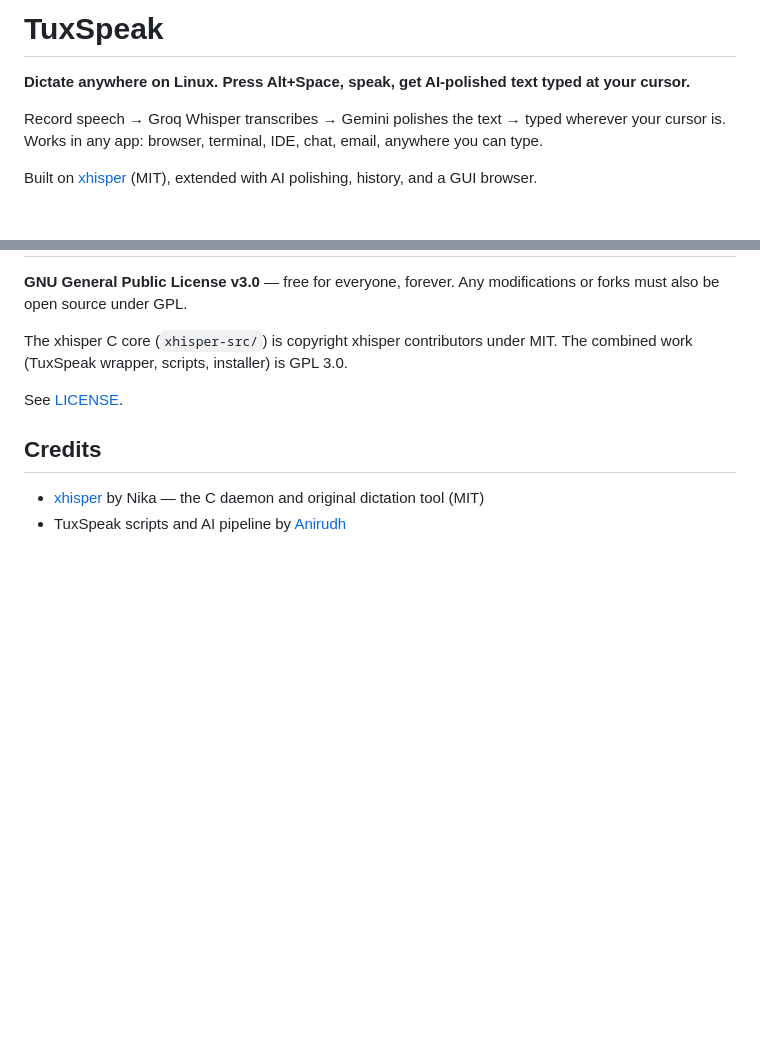
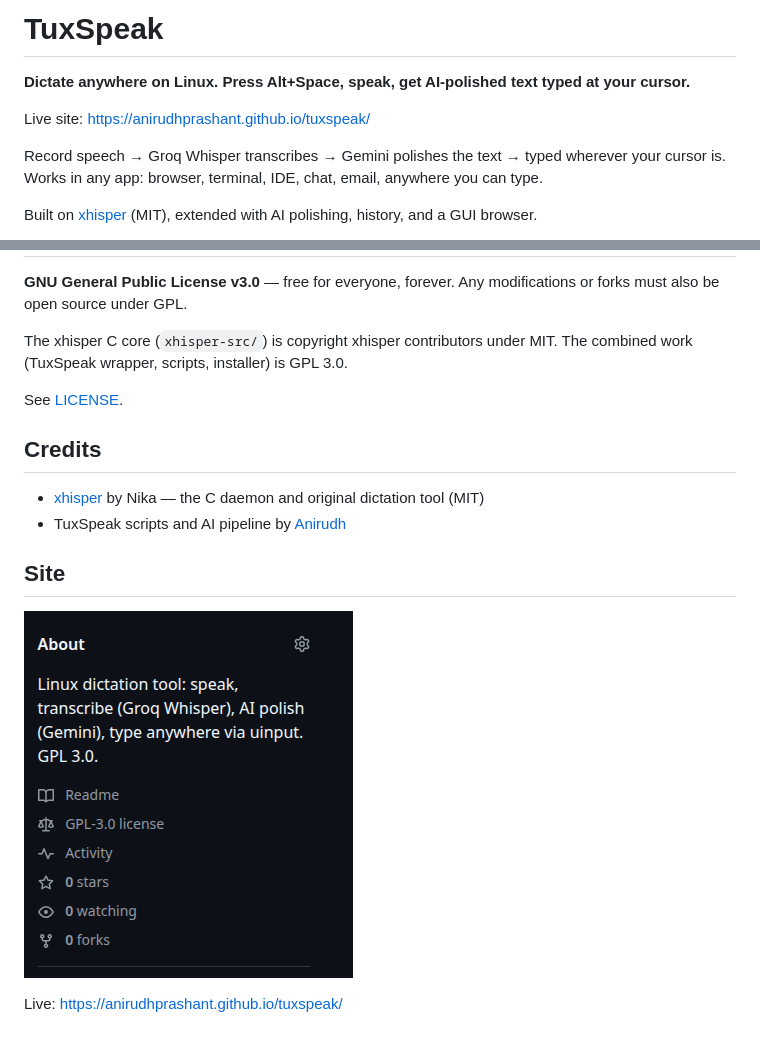
Before and after one commit to anirudhprashant/tuxspeak, a Markdown page: README.md, 2 parts joined by grey strips. Rendered like a GitHub page; blank space fills up the shorter version.

Commit message:
Add live site link and screenshot to README

```diff
--- a/README.md
+++ b/README.md
@@ -1,6 +1,8 @@
 # TuxSpeak
 
 **Dictate anywhere on Linux. Press Alt+Space, speak, get AI-polished text typed at your cursor.**
+
+Live site: https://anirudhprashant.github.io/tuxspeak/
 
 Record speech → Groq Whisper transcribes → Gemini polishes the text → typed wherever your cursor is. Works in any app: browser, terminal, IDE, chat, email, anywhere you can type.
 
@@ -187,3 +189,9 @@ See [LICENSE](LICENSE).
 
 - [xhisper](https://github.com/imaginalnika/xhisper) by Nika — the C daemon and original dictation tool (MIT)
 - TuxSpeak scripts and AI pipeline by [Anirudh](https://github.com/anirudhprashant)
+
+## Site
+
+![TuxSpeak landing page](tuxspeak-site.png)
+
+Live: https://anirudhprashant.github.io/tuxspeak/
```
